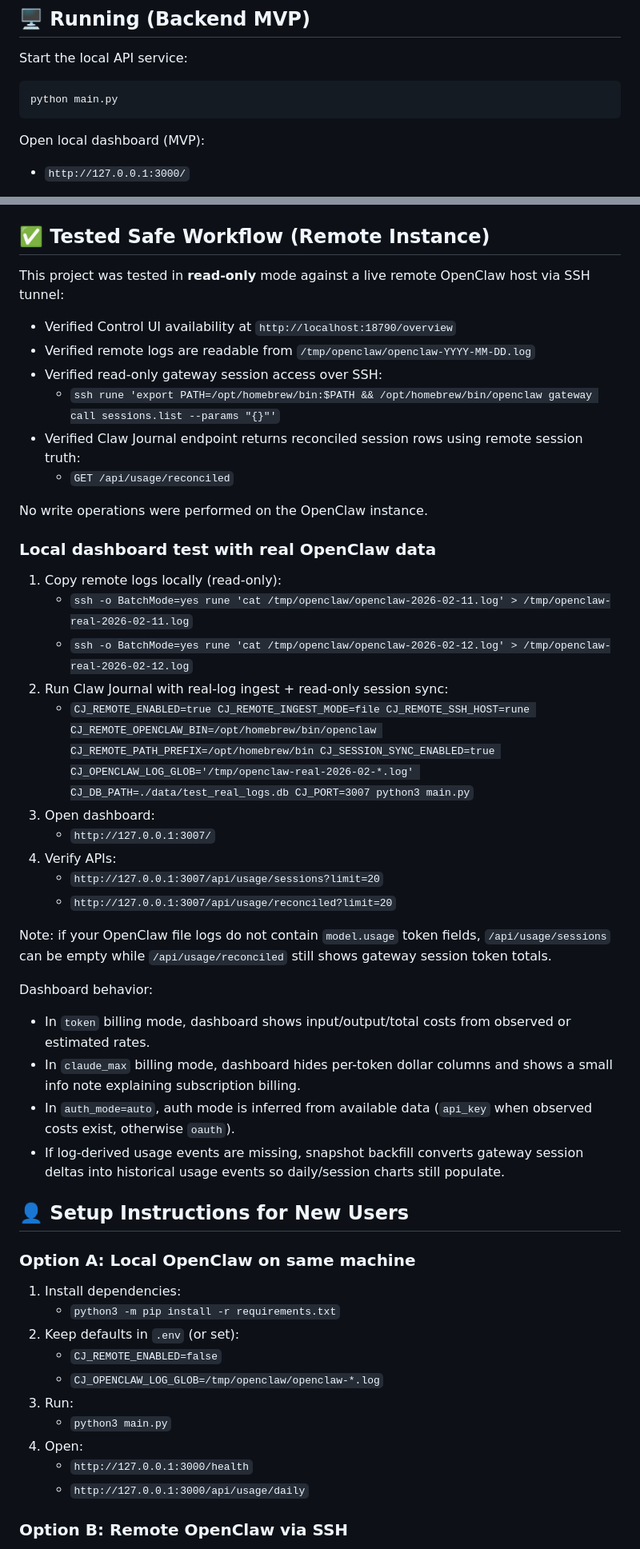
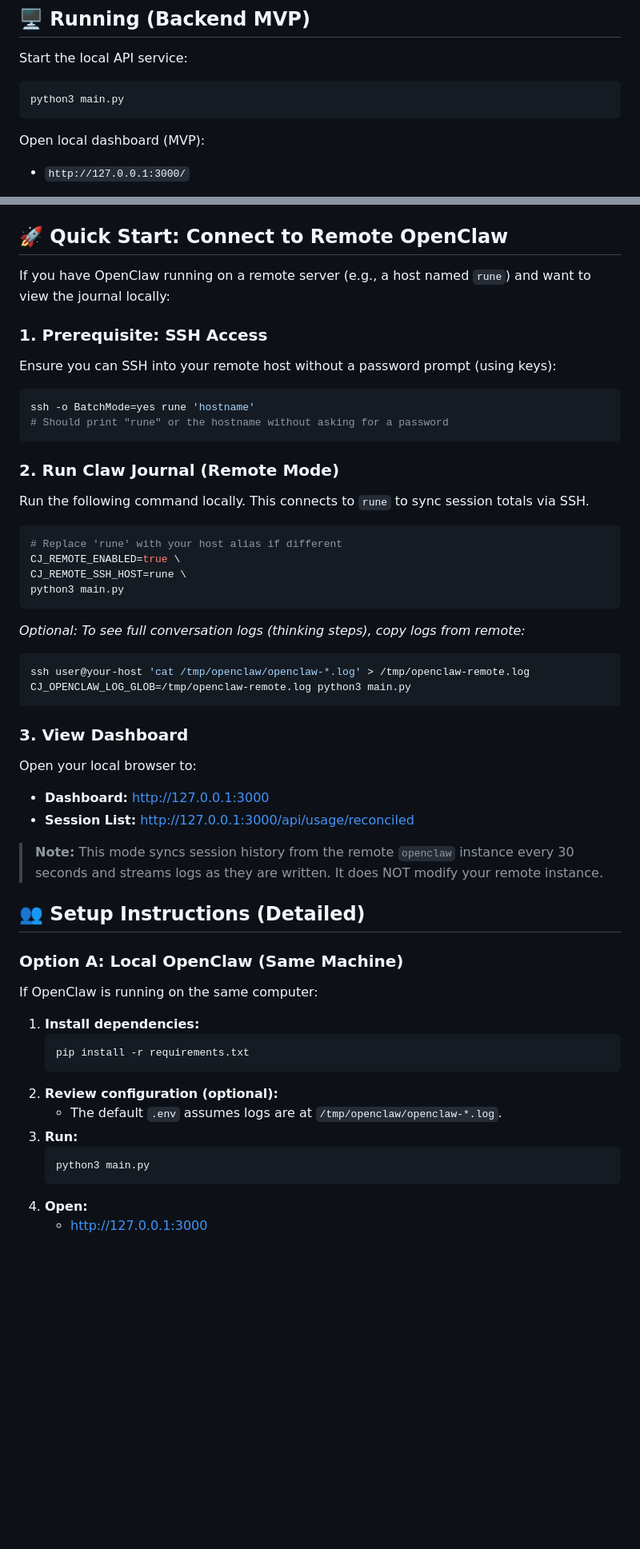
Before and after one commit to Ubundi/claw-journal, a Markdown page: README.md, 2 parts joined by grey strips. Shown at 80% size. GitHub-like rendering; blank space fills up the shorter version.

Commit message:
Update README for remote OpenClaw connection instructions and clarify local setup steps

````diff
--- a/README.md
+++ b/README.md
@@ -76,7 +76,7 @@ Edit `.env` to configure your settings:
 Start the local API service:
 
 ```bash
-python main.py
+python3 main.py
 ```
 
 Open local dashboard (MVP):
@@ -96,54 +96,56 @@ Available endpoints:
 - `GET /api/pricing` and `POST /api/pricing/upsert` (auto-loaded pricing plus manual override)
 - `GET /api/usage/plan-cost` (Claude Max plan summary when enabled)
 
-## ✅ Tested Safe Workflow (Remote Instance)
+## 🚀 Quick Start: Connect to Remote OpenClaw
 
-This project was tested in **read-only** mode against a live remote OpenClaw host via SSH tunnel:
+If you have OpenClaw running on a remote server (e.g., a host named `rune`) and want to view the journal locally:
 
-- Verified Control UI availability at `http://localhost:18790/overview`
-- Verified remote logs are readable from `/tmp/openclaw/openclaw-YYYY-MM-DD.log`
-- Verified read-only gateway session access over SSH:
-  - `ssh rune 'export PATH=/opt/homebrew/bin:$PATH && /opt/homebrew/bin/openclaw gateway call sessions.list --params "{}"'`
-- Verified Claw Journal endpoint returns reconciled session rows using remote session truth:
-  - `GET /api/usage/reconciled`
+### 1. Prerequisite: SSH Access
+Ensure you can SSH into your remote host without a password prompt (using keys):
+```bash
+ssh -o BatchMode=yes rune 'hostname'
+# Should print "rune" or the hostname without asking for a password
+```
 
-No write operations were performed on the OpenClaw instance.
+### 2. Run Claw Journal (Remote Mode)
+Run the following command locally. This connects to `rune` to sync session totals via SSH.
 
-### Local dashboard test with real OpenClaw data
+```bash
+# Replace 'rune' with your host alias if different
+CJ_REMOTE_ENABLED=true \
+CJ_REMOTE_SSH_HOST=rune \
+python3 main.py
+```
 
-1. Copy remote logs locally (read-only):
-   - `ssh -o BatchMode=yes rune 'cat /tmp/openclaw/openclaw-2026-02-11.log' > /tmp/openclaw-real-2026-02-11.log`
-   - `ssh -o BatchMode=yes rune 'cat /tmp/openclaw/openclaw-2026-02-12.log' > /tmp/openclaw-real-2026-02-12.log`
-2. Run Claw Journal with real-log ingest + read-only session sync:
-   - `CJ_REMOTE_ENABLED=true CJ_REMOTE_INGEST_MODE=file CJ_REMOTE_SSH_HOST=rune CJ_REMOTE_OPENCLAW_BIN=/opt/homebrew/bin/openclaw CJ_REMOTE_PATH_PREFIX=/opt/homebrew/bin CJ_SESSION_SYNC_ENABLED=true CJ_OPENCLAW_LOG_GLOB='/tmp/openclaw-real-2026-02-*.log' CJ_DB_PATH=./data/test_real_logs.db CJ_PORT=3007 python3 main.py`
-3. Open dashboard:
-   - `http://127.0.0.1:3007/`
-4. Verify APIs:
-   - `http://127.0.0.1:3007/api/usage/sessions?limit=20`
-   - `http://127.0.0.1:3007/api/usage/reconciled?limit=20`
+*Optional: To see full conversation logs (thinking steps), copy logs from remote:*
+```bash
+ssh user@your-host 'cat /tmp/openclaw/openclaw-*.log' > /tmp/openclaw-remote.log
+CJ_OPENCLAW_LOG_GLOB=/tmp/openclaw-remote.log python3 main.py
+```
 
-Note: if your OpenClaw file logs do not contain `model.usage` token fields, `/api/usage/sessions` can be empty while `/api/usage/reconciled` still shows gateway session token totals.
+### 3. View Dashboard
+Open your local browser to:
+- **Dashboard:** [http://127.0.0.1:3000](http://127.0.0.1:3000)
+- **Session List:** [http://127.0.0.1:3000/api/usage/reconciled](http://127.0.0.1:3000/api/usage/reconciled)
 
-Dashboard behavior:
-- In `token` billing mode, dashboard shows input/output/total costs from observed or estimated rates.
-- In `claude_max` billing mode, dashboard hides per-token dollar columns and shows a small info note explaining subscription billing.
-- In `auth_mode=auto`, auth mode is inferred from available data (`api_key` when observed costs exist, otherwise `oauth`).
-- If log-derived usage events are missing, snapshot backfill converts gateway session deltas into historical usage events so daily/session charts still populate.
+> **Note:** This mode syncs session history from the remote `openclaw` instance every 30 seconds and streams logs as they are written. It does NOT modify your remote instance.
 
-## 👤 Setup Instructions for New Users
+## 👥 Setup Instructions (Detailed)
 
-### Option A: Local OpenClaw on same machine
+### Option A: Local OpenClaw (Same Machine)
 
-1. Install dependencies:
-   - `python3 -m pip install -r requirements.txt`
-2. Keep defaults in `.env` (or set):
-   - `CJ_REMOTE_ENABLED=false`
-   - `CJ_OPENCLAW_LOG_GLOB=/tmp/openclaw/openclaw-*.log`
-3. Run:
-   - `python3 main.py`
-4. Open:
-   - `http://127.0.0.1:3000/health`
-   - `http://127.0.0.1:3000/api/usage/daily`
+If OpenClaw is running on the same computer:
 
-### Option B: Remote OpenClaw via SSH
+1. **Install dependencies:**
+   ```bash
+   pip install -r requirements.txt
+   ```
+2. **Review configuration (optional):**
+   - The default `.env` assumes logs are at `/tmp/openclaw/openclaw-*.log`.
+3. **Run:**
+   ```bash
+   python3 main.py
+   ```
+4. **Open:**
+   - [http://127.0.0.1:3000](http://127.0.0.1:3000)
 
````
Also changed, not shown: other parts of README.md (+20 -15 lines).
